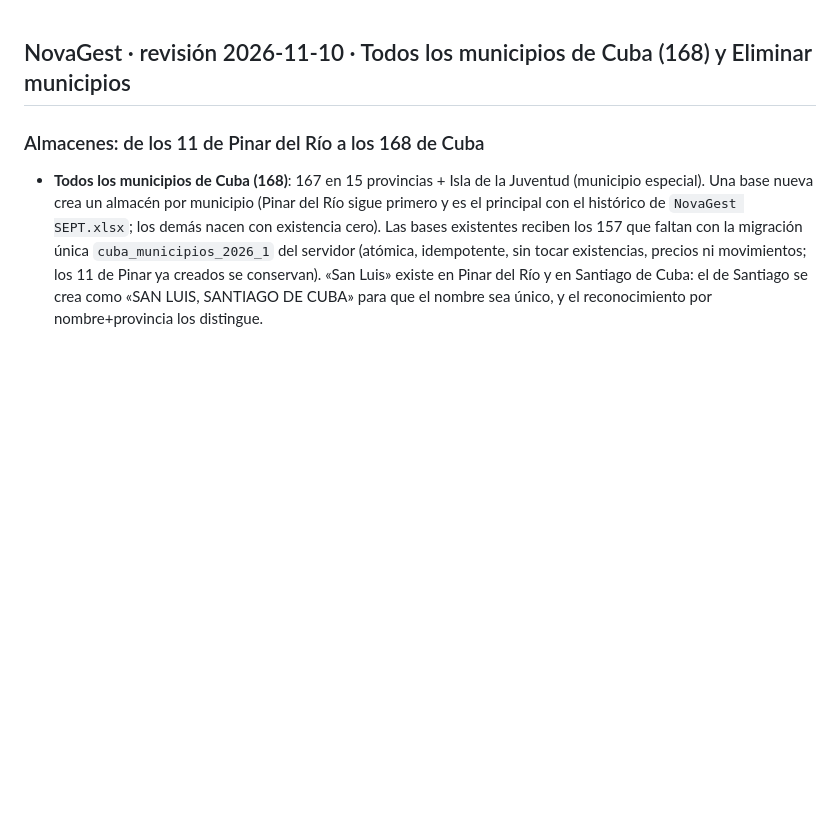
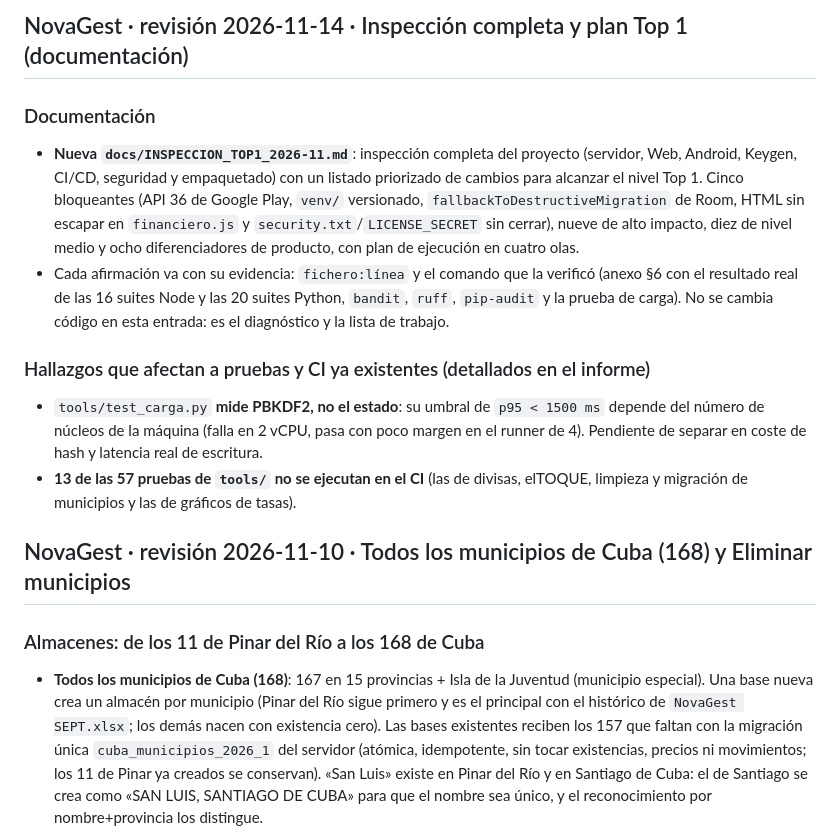
Before and after one commit to yhquintero/inventario, a Markdown page: CHANGELOG.md, the part around the change. Drawn GitHub-style; blank space fills up the shorter version.

```diff
--- a/CHANGELOG.md
+++ b/CHANGELOG.md
@@ -1,3 +1,22 @@
+## NovaGest · revisión 2026-11-14 · Inspección completa y plan Top 1 (documentación)
+
+### Documentación
+- **Nueva `docs/INSPECCION_TOP1_2026-11.md`**: inspección completa del proyecto (servidor, Web, Android,
+  Keygen, CI/CD, seguridad y empaquetado) con un listado priorizado de cambios para alcanzar el nivel Top 1.
+  Cinco bloqueantes (API 36 de Google Play, `venv/` versionado, `fallbackToDestructiveMigration` de Room,
+  HTML sin escapar en `financiero.js` y `security.txt`/`LICENSE_SECRET` sin cerrar), nueve de alto impacto,
+  diez de nivel medio y ocho diferenciadores de producto, con plan de ejecución en cuatro olas.
+- Cada afirmación va con su evidencia: `fichero:línea` y el comando que la verificó (anexo §6 con el
+  resultado real de las 16 suites Node y las 20 suites Python, `bandit`, `ruff`, `pip-audit` y la prueba de
+  carga). No se cambia código en esta entrada: es el diagnóstico y la lista de trabajo.
+
+### Hallazgos que afectan a pruebas y CI ya existentes (detallados en el informe)
+- `tools/test_carga.py` **mide PBKDF2, no el estado**: su umbral de `p95 < 1500 ms` depende del número de
+  núcleos de la máquina (falla en 2 vCPU, pasa con poco margen en el runner de 4). Pendiente de separar en
+  coste de hash y latencia real de escritura.
+- **13 de las 57 pruebas de `tools/` no se ejecutan en el CI** (las de divisas, elTOQUE, limpieza y migración
+  de municipios y las de gráficos de tasas).
+
 ## NovaGest · revisión 2026-11-10 · Todos los municipios de Cuba (168) y Eliminar municipios
 
 ### Almacenes: de los 11 de Pinar del Río a los 168 de Cuba
```
Also changed, not shown: docs/INSPECCION_TOP1_2026-11.md (added, +453 -0 lines).
